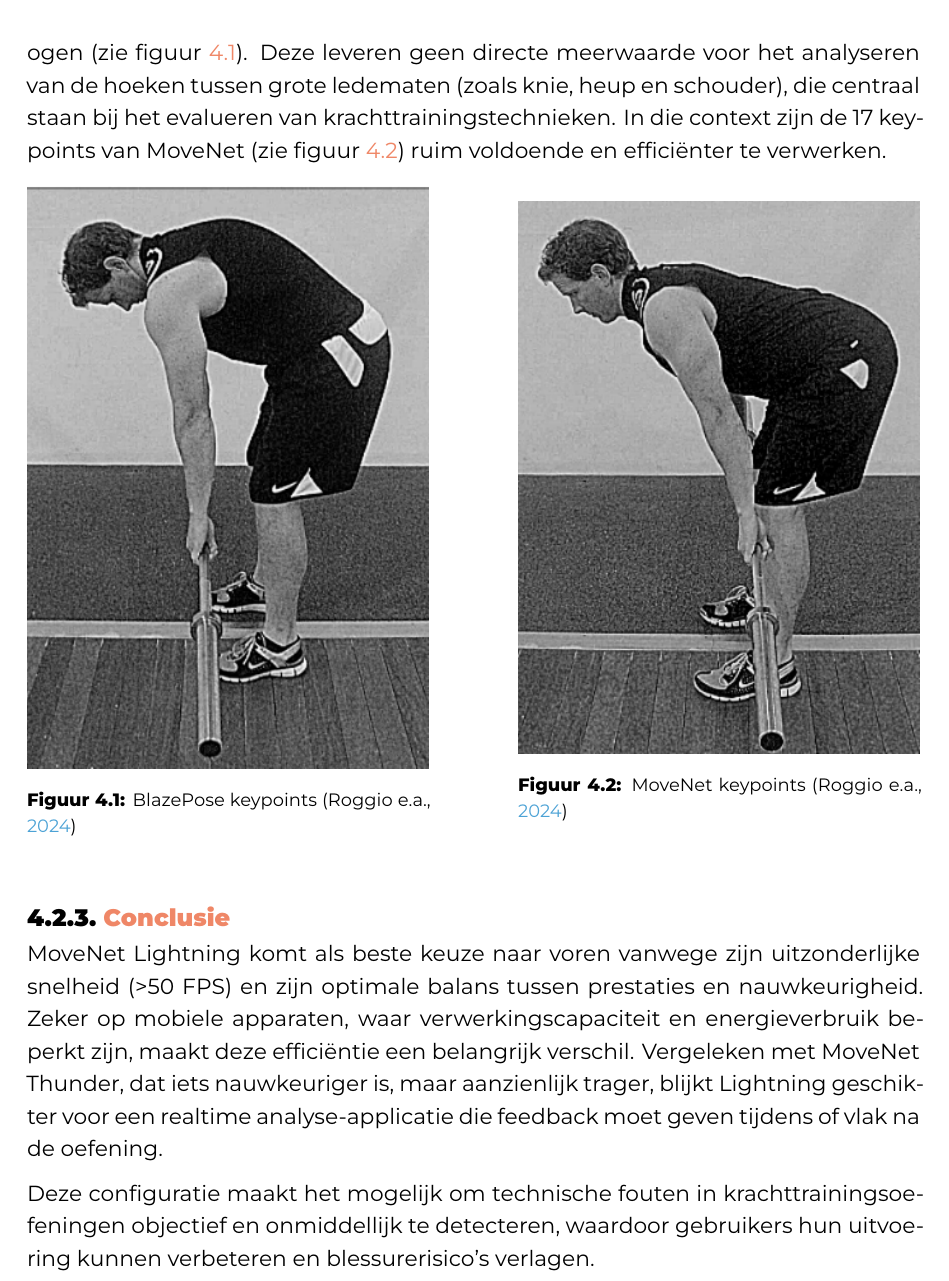
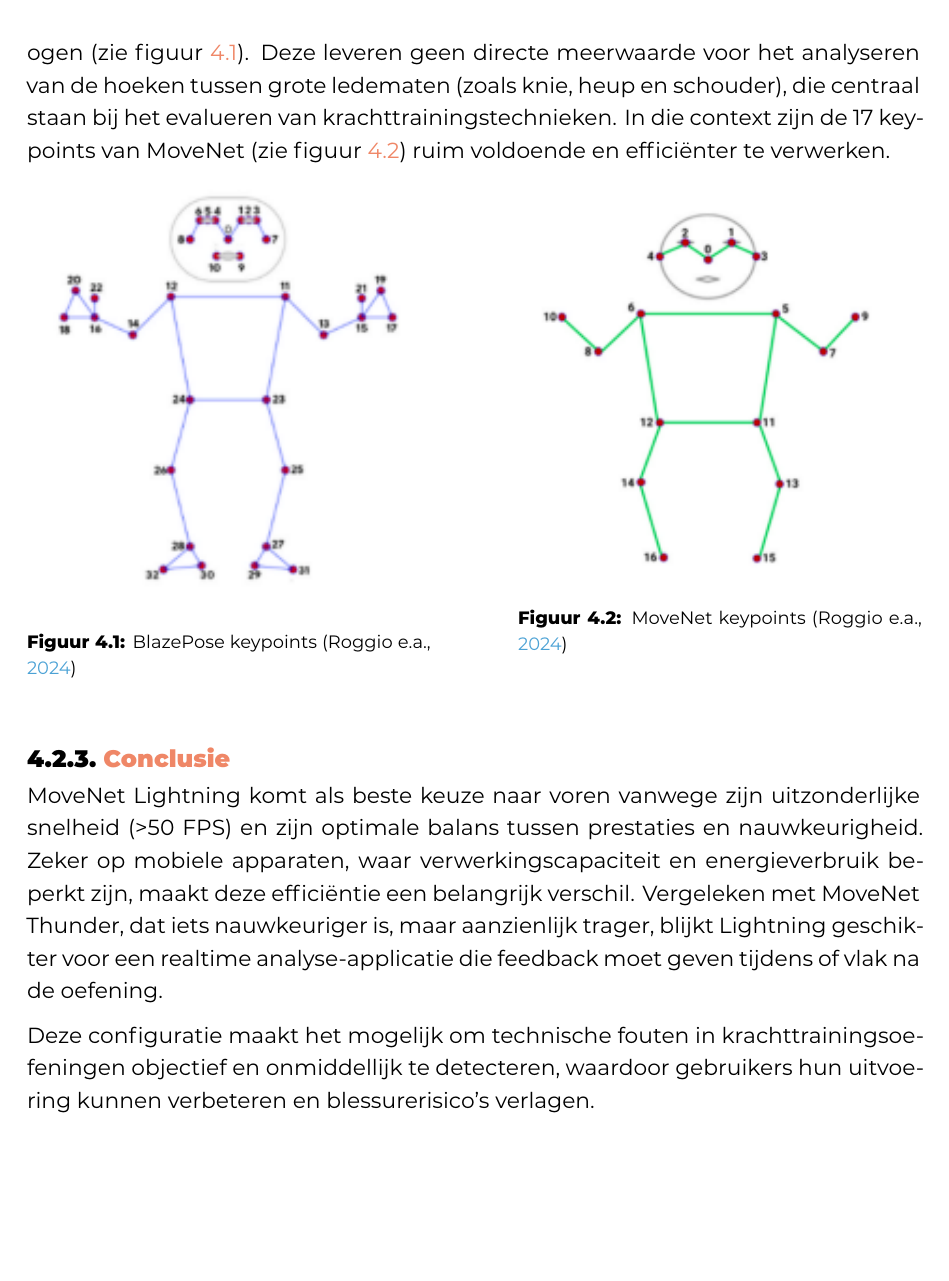
Before and after one commit to kpHoGent/bp, a LaTeX thesis (bachproef/PlovieKeomaBP.tex, which reads bachproef/selectie.tex): part of page 38 of 47, cut so that both start at the same text, the shorter picture padded with empty space. Compiled offline with XeLaTeX; a missing font is replaced by an installed copy or a similar font; a LaTeX package or settings file that is missing is left out.

Commit message:
added keypoint images

```diff
--- a/bachproef/selectie.tex
+++ b/bachproef/selectie.tex
@@ -170,13 +170,13 @@ In die context zijn de 17 keypoints van MoveNet (zie figuur~\ref{fig:movenet}) r
   \centering
   \begin{minipage}{0.45\textwidth}
       \centering
-      \includegraphics[width=\linewidth]{deadlift_bad_posture.png}
+      \includegraphics[width=\linewidth]{blazepose.png}
       \caption[BlazePose keypoints]{\label{fig:blazepose}BlazePose keypoints \autocite{RoggioEtAl2024}}
   \end{minipage}
   \hfill % Voegt wat ruimte toe tussen de afbeeldingen
   \begin{minipage}{0.45\textwidth}
       \centering
-      \includegraphics[width=\linewidth]{deadlift_good_posture.png}
+      \includegraphics[width=\linewidth]{movenet.png}
       \caption[MoveNet keypoints]{\label{fig:movenet}MoveNet keypoints \autocite{RoggioEtAl2024}}
   \end{minipage}
 \end{figure}
```
